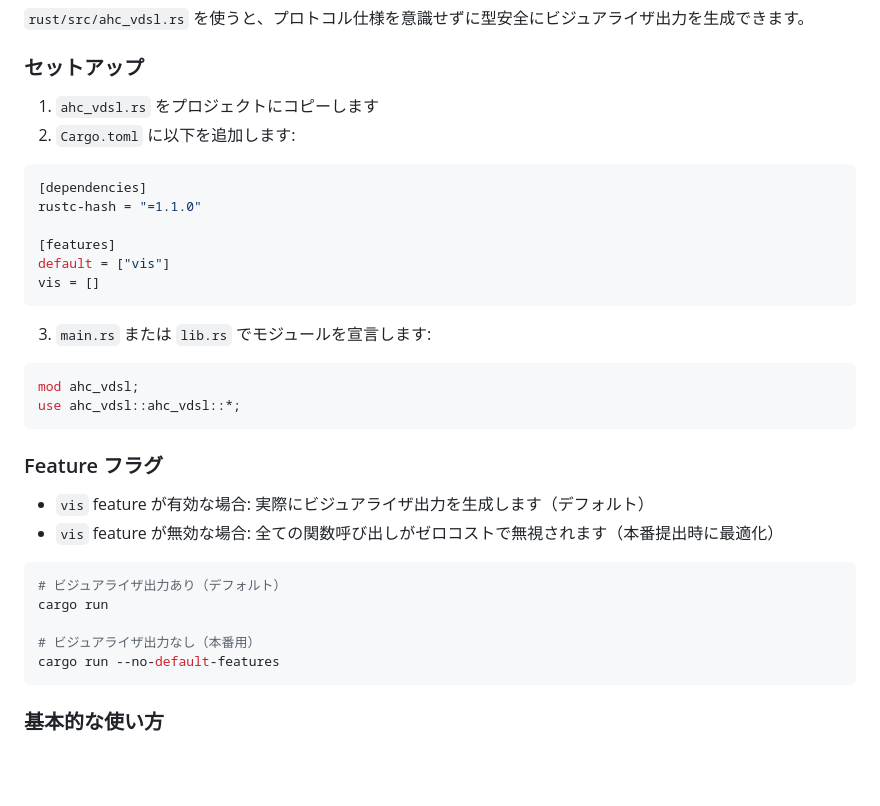
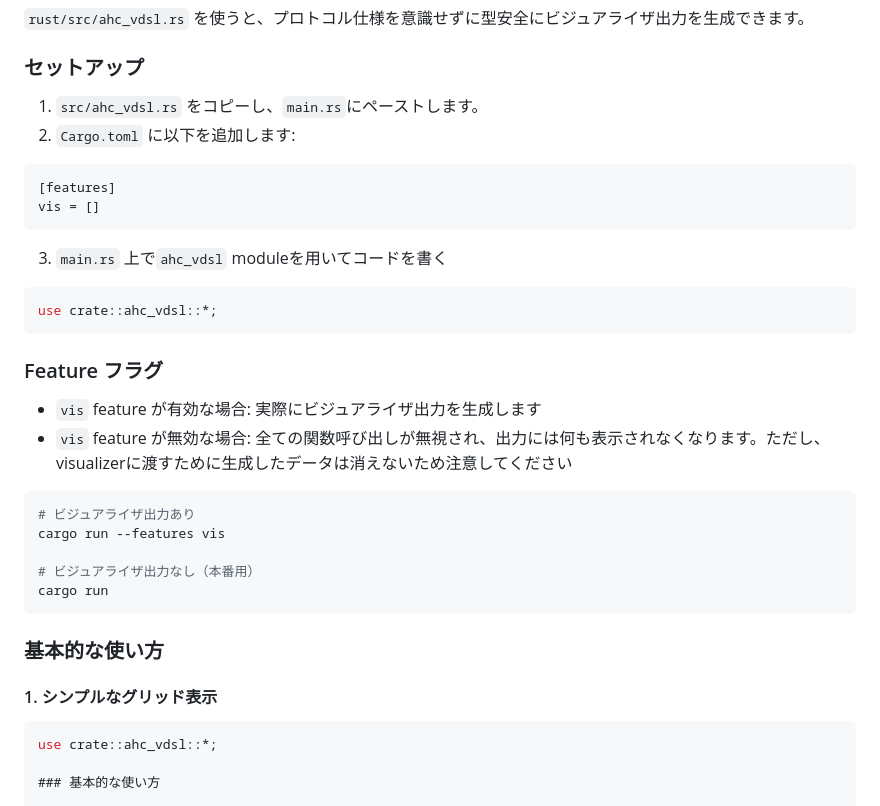
Before and after one commit to hiro116s/ahc-vdsl, a Markdown page: rust/README.md, the part around one of its changes. GitHub-like rendering; blank space fills up the shorter version.

Commit message:
Updated rust README

````diff
--- a/rust/README.md
+++ b/rust/README.md
@@ -6,38 +6,39 @@
 `rust/src/ahc_vdsl.rs` を使うと、プロトコル仕様を意識せずに型安全にビジュアライザ出力を生成できます。
 
 ### セットアップ
-
-1. `ahc_vdsl.rs` をプロジェクトにコピーします
+1. `src/ahc_vdsl.rs` をコピーし、`main.rs`にペーストします。
 2. `Cargo.toml` に以下を追加します:
 
 ```toml
-[dependencies]
-rustc-hash = "=1.1.0"
-
 [features]
-default = ["vis"]
 vis = []
 ```
 
-3. `main.rs` または `lib.rs` でモジュールを宣言します:
+3. `main.rs` 上で`ahc_vdsl` moduleを用いてコードを書く
 
 ```rust
-mod ahc_vdsl;
-use ahc_vdsl::ahc_vdsl::*;
+use crate::ahc_vdsl::*;
 ```
 
 ### Feature フラグ
 
-- `vis` feature が有効な場合: 実際にビジュアライザ出力を生成します（デフォルト）
-- `vis` feature が無効な場合: 全ての関数呼び出しがゼロコストで無視されます（本番提出時に最適化）
+- `vis` feature が有効な場合: 実際にビジュアライザ出力を生成します
+- `vis` feature が無効な場合: 全ての関数呼び出しが無視され、出力には何も表示されなくなります。ただし、visualizerに渡すために生成したデータは消えないため注意してください
 
 ```bash
-# ビジュアライザ出力あり（デフォルト）
-cargo run
+# ビジュアライザ出力あり
+cargo run --features vis
 
 # ビジュアライザ出力なし（本番用）
-cargo run --no-default-features
+cargo run
 ```
+
+### 基本的な使い方
+
+#### 1. シンプルなグリッド表示
+
+```rust
+use crate::ahc_vdsl::*;
 
 ### 基本的な使い方
 
````
Also changed, not shown: other parts of rust/README.md (+10 -10 lines).
